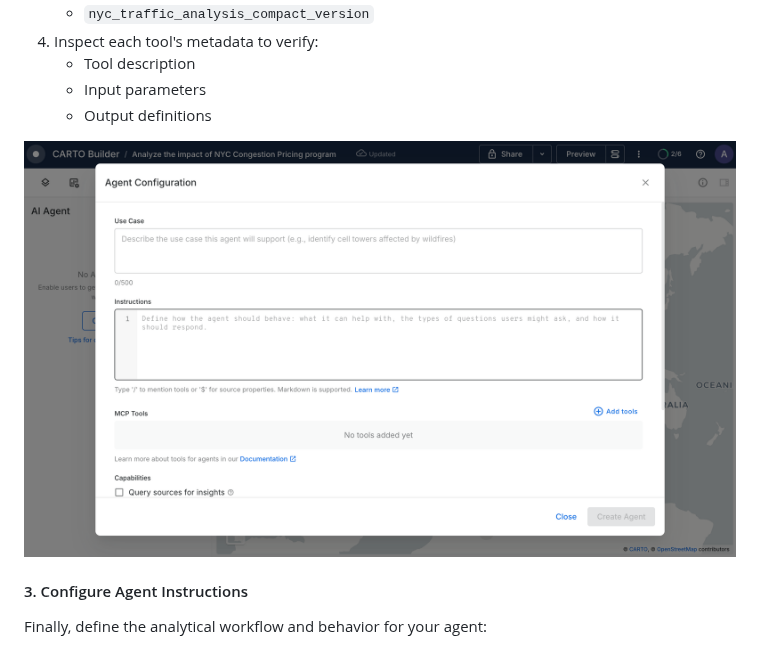
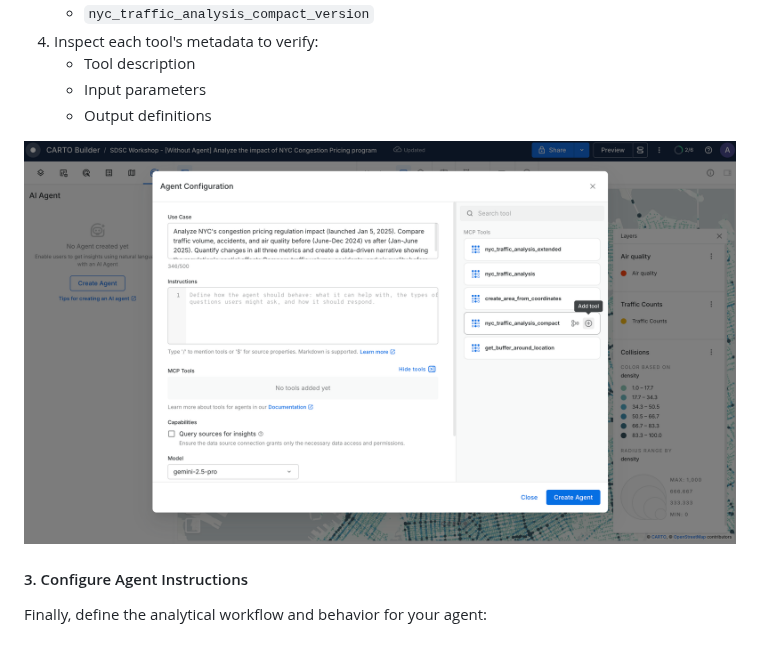
Before and after one commit to CartoDB/sdsc-nyc-25-mcp-ai-agent, a Markdown page: README.md, the part around the change. GitHub-like rendering; pictures changed too: img/agent_add_mcp_tool.png (added), img/agent_configuration.png (deleted).

Commit message:
Replace agent_configuration image with agent_add_mcp_tool
- Removed old agent_configuration.png
- Added agent_add_mcp_tool.png showing MCP tool addition interface
- Updated README reference

🤖 Generated with [Claude Code](https://claude.com/claude-code)

Co-Authored-By: Claude <noreply@anthropic.com>

```diff
--- a/README.md
+++ b/README.md
@@ -235,7 +235,7 @@ Your agent has access to [core tools](https://docs.carto.com/carto-user-manual/a
    - Input parameters
    - Output definitions
 
-![Agent Configuration with MCP Tools](img/agent_configuration.png)
+![Add MCP Tools to Agent](img/agent_add_mcp_tool.png)
 
 #### 3. Configure Agent Instructions
 
```
